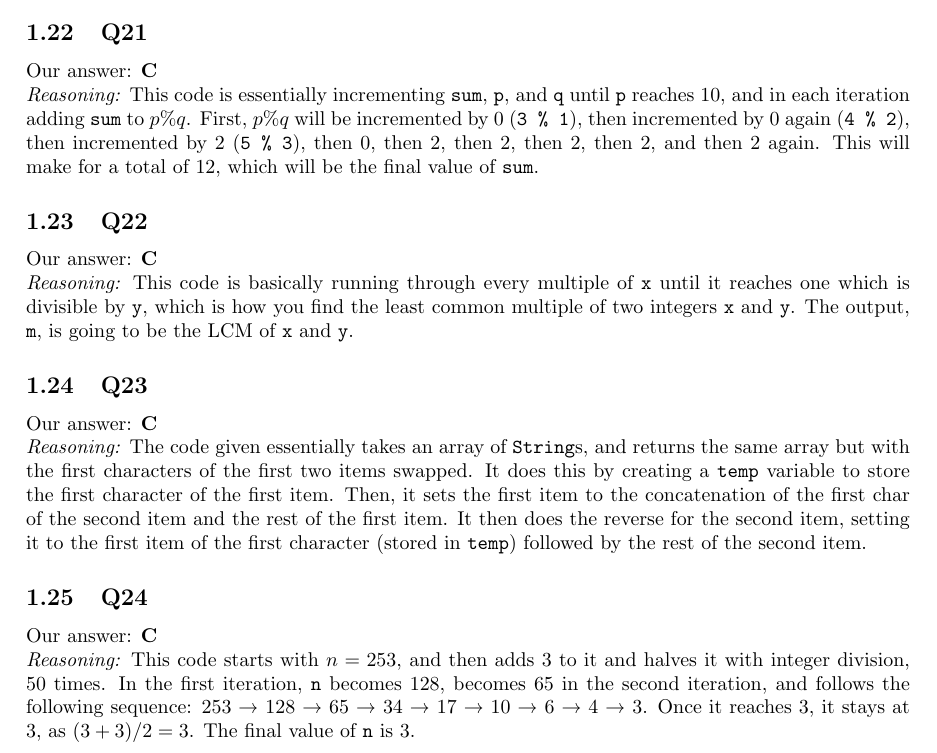
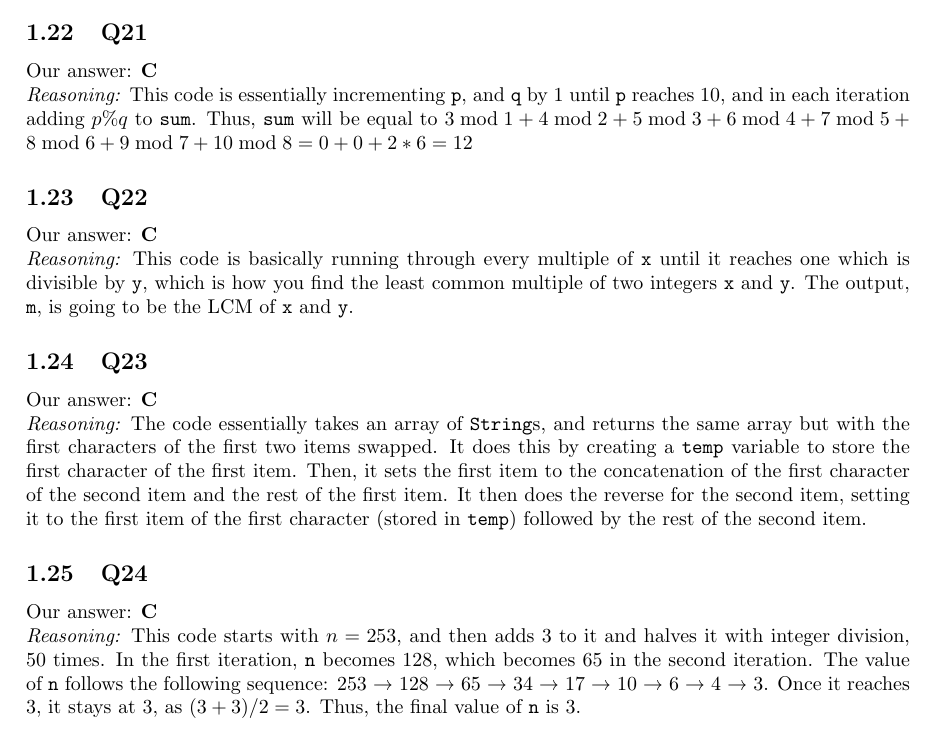
Before and after one commit to gthompson30/APCS, a LaTeX document (33_answers/main.tex): part of page 4 of 4, cut so that both start at the same text. Compiled offline with pdfLaTeX.

Commit message:
Update main.tex

```diff
--- a/33_answers/main.tex
+++ b/33_answers/main.tex
@@ -185,7 +185,7 @@ Our answer: \textbf{D}
 
 Our answer: \textbf{C}
 
-\noindent\textit{Reasoning:} This code is essentially incrementing \verb|sum|, \verb|p|, and \verb|q| until \verb|p| reaches 10, and in each iteration adding \verb|sum| to \(p \% q\). First, \(p \% q\) will be incremented by 0 (\verb|3 % 1|), then incremented by 0 again (\verb|4 % 2|), then incremented by 2 (\verb|5 % 3|), then 0, then 2, then 2, then 2, then 2, and then 2 again. This will make for a total of 12, which will be the final value of \verb|sum|.
+\noindent\textit{Reasoning:} This code is essentially incrementing  \verb|p|, and \verb|q| by 1 until \verb|p| reaches 10, and in each iteration adding \(p \% q\) to \verb|sum|. Thus, \verb|sum| will be equal to \(3  \bmod  1 + 4  \bmod 2 + 5 \bmod 3 + 6 \bmod 4 + 7 \bmod 5 + 8 \bmod 6 + 9 \bmod 7 + 10 \bmod 8 = 0 + 0 + 2 * 6 = 12\)
 
 \subsection{Q22}
 
@@ -197,12 +197,12 @@ Our answer: \textbf{C}
 
 Our answer: \textbf{C}
 
-\noindent\textit{Reasoning:} The code given essentially takes an array of \verb|String|s, and returns the same array but with the first characters of the first two items swapped. It does this by creating a \verb|temp| variable to store the first character of the first item. Then, it sets the first item to the concatenation of the first char of the second item and the rest of the first item. It then does the reverse for the second item, setting it to the first item of the first character (stored in \verb|temp|) followed by the rest of the second item.
+\noindent\textit{Reasoning:} The code essentially takes an array of \verb|String|s, and returns the same array but with the first characters of the first two items swapped. It does this by creating a \verb|temp| variable to store the first character of the first item. Then, it sets the first item to the concatenation of the first character of the second item and the rest of the first item. It then does the reverse for the second item, setting it to the first item of the first character (stored in \verb|temp|) followed by the rest of the second item.
 
 \subsection{Q24}
 
 Our answer: \textbf{C}
 
-\noindent\textit{Reasoning:} This code starts with \(n = 253\), and then adds 3 to it and halves it with integer division, 50 times. In the first iteration, \verb|n| becomes 128, becomes 65 in the second iteration, and follows the following sequence: 253 → 128 → 65 → 34 → 17 → 10 → 6 → 4 → 3. Once it reaches 3, it stays at 3, as \((3 + 3) / 2 = 3\). The final value of \verb|n| is 3.
+\noindent\textit{Reasoning:} This code starts with \(n = 253\), and then adds 3 to it and halves it with integer division, 50 times. In the first iteration, \verb|n| becomes 128, which becomes 65 in the second iteration. The value of \verb|n| follows the following sequence: 253 → 128 → 65 → 34 → 17 → 10 → 6 → 4 → 3. Once it reaches 3, it stays at 3, as \((3 + 3) / 2 = 3\). Thus, the final value of \verb|n| is 3.
 
 \end{document}
```
Also changed, not shown: 33_answers/main.tex (6 more changed lines).
